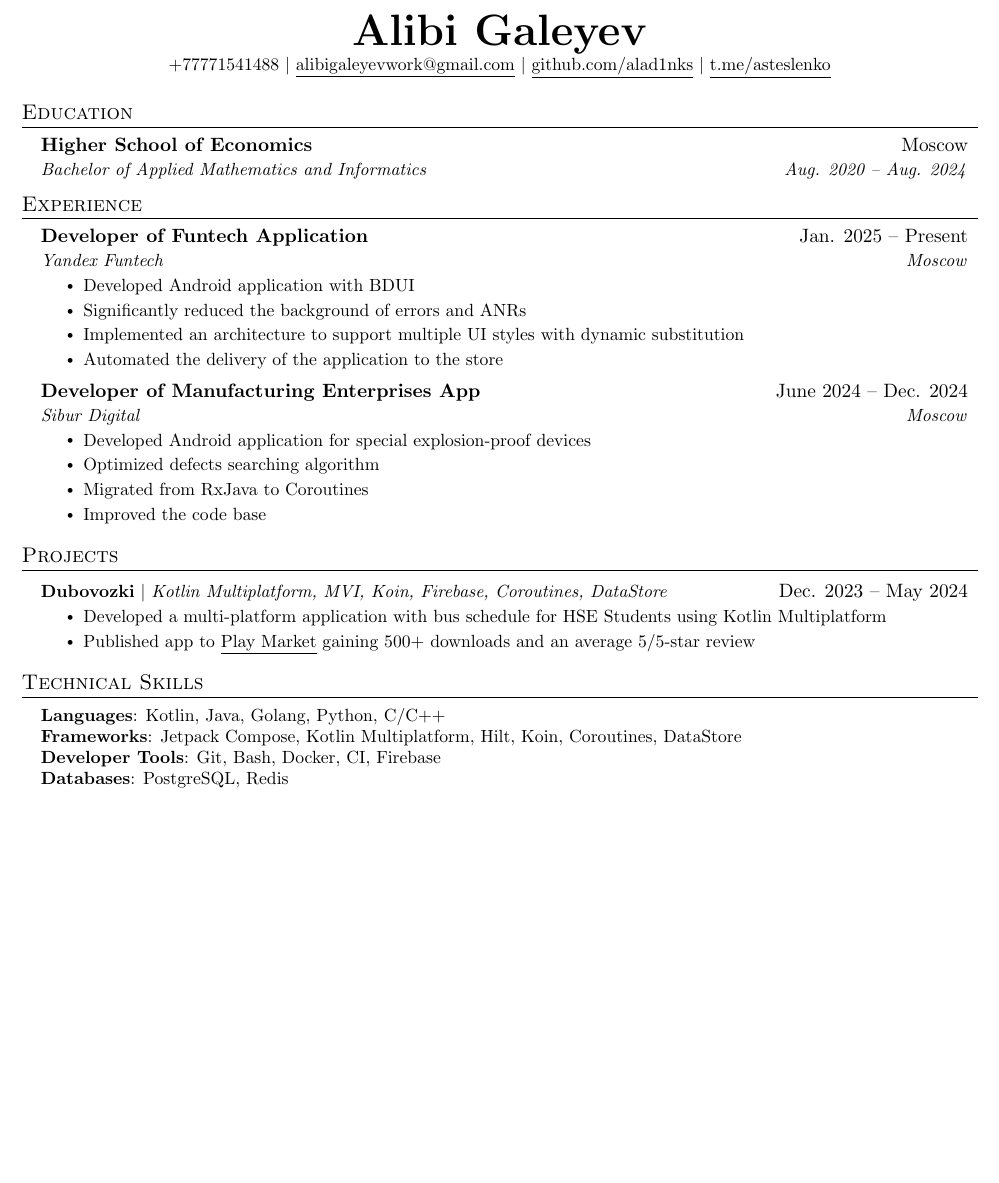
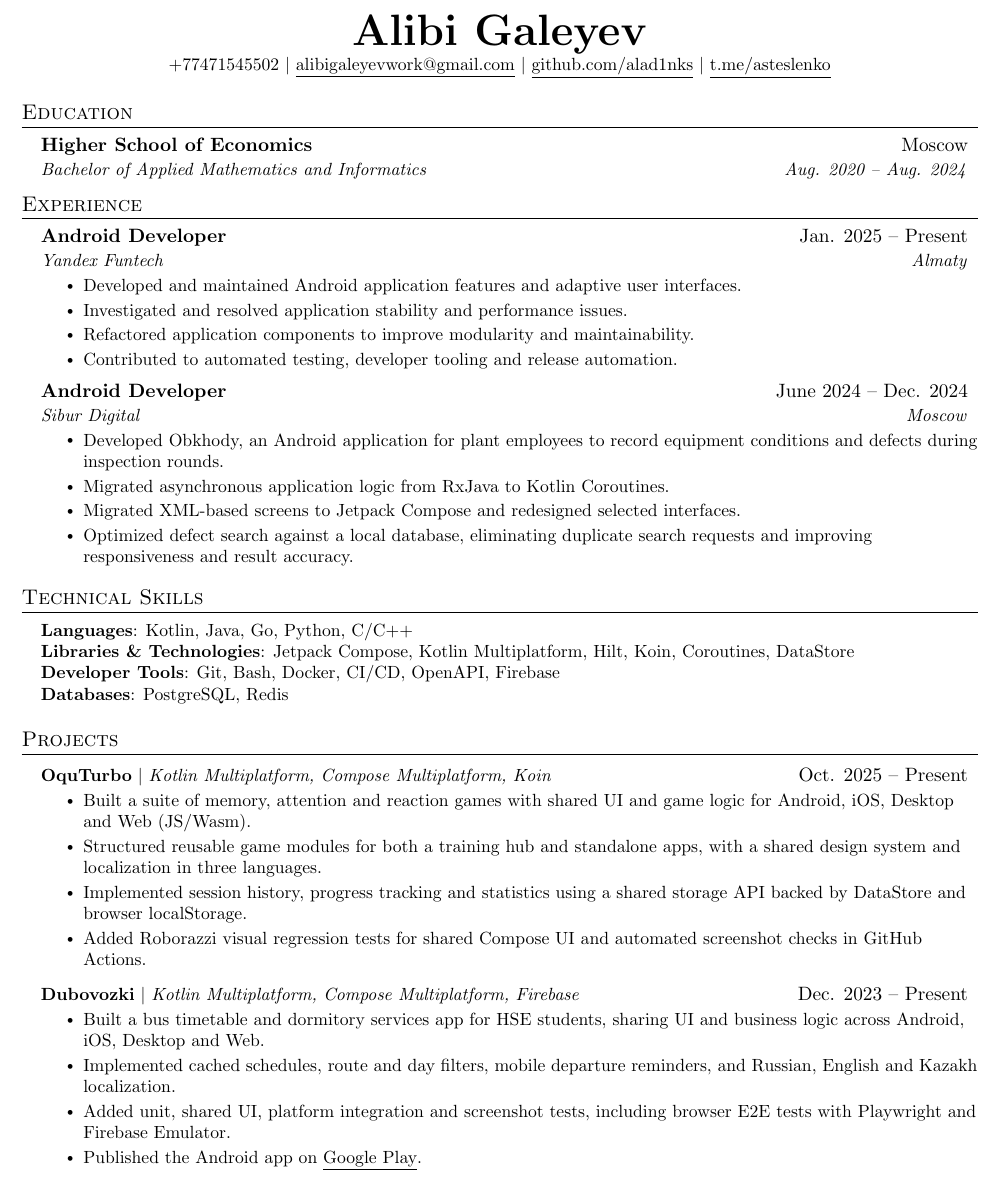
Before and after one commit to alad1nks/resume, a LaTeX CV (resume/resume.tex): part of the page, cut so that both start at the same text, the shorter picture padded with empty space. Compiled offline with pdfLaTeX.

Commit message:
Update resume experience and projects

```diff
--- a/resume/resume.tex
+++ b/resume/resume.tex
@@ -80,7 +80,7 @@
 
 \begin{center}
     \textbf{\Huge \scshape Alibi Galeyev} \\ \vspace{1pt}
-    \small +77771541488 $|$
+    \small +77471545502 $|$
     \href{mailto:alibigaleyevwork@gmail.com}{\underline{alibigaleyevwork@gmail.com}} $|$
     \href{https://github.com/alad1nks}{\underline{github.com/alad1nks}} $|$
     \href{https://t.me/asteslenko}{\underline{t.me/asteslenko}}
@@ -99,47 +99,62 @@
   \resumeSubHeadingListStart
 
     \resumeSubheading
-      {Developer of Funtech Application}{Jan. 2025 -- Present}
-      {Yandex Funtech}{Moscow}
+      {Android Developer}{Jan. 2025 -- Present}
+      {Yandex Funtech}{Almaty}
       \resumeItemListStart
-        \resumeItem{Developed Android application with BDUI}
-        \resumeItem{Significantly reduced the background of errors and ANRs}
-        \resumeItem{Implemented an architecture to support multiple UI styles with dynamic substitution}
-        \resumeItem{Automated the delivery of the application to the store}
+        \resumeItem{Developed and maintained Android application features and adaptive user interfaces.}
+        \resumeItem{Investigated and resolved application stability and performance issues.}
+        \resumeItem{Refactored application components to improve modularity and maintainability.}
+        \resumeItem{Contributed to automated testing, developer tooling and release automation.}
       \resumeItemListEnd
 
     \resumeSubheading
-      {Developer of Manufacturing Enterprises App}{June 2024 -- Dec. 2024}
+      {Android Developer}{June 2024 -- Dec. 2024}
       {Sibur Digital}{Moscow}
       \resumeItemListStart
-        \resumeItem{Developed Android application for special explosion-proof devices}
-        \resumeItem{Optimized defects searching algorithm}
-        \resumeItem{Migrated from RxJava to Coroutines}
-        \resumeItem{Improved the code base}
+        \resumeItem{Developed Obkhody, an Android application for plant employees to record equipment conditions and defects during inspection rounds.}
+        \resumeItem{Migrated asynchronous application logic from RxJava to Kotlin Coroutines.}
+        \resumeItem{Migrated XML-based screens to Jetpack Compose and redesigned selected interfaces.}
+        \resumeItem{Optimized defect search against a local database, eliminating duplicate search requests and improving responsiveness and result accuracy.}
       \resumeItemListEnd
 
   \resumeSubHeadingListEnd
 
 
+\section{Technical Skills}
+  \begin{itemize}[leftmargin=0.15in, label={}]
+    \small{\item{
+     \textbf{Languages}{: Kotlin, Java, Go, Python, C/C++} \\
+     \textbf{Libraries \& Technologies}{: Jetpack Compose, Kotlin Multiplatform, Hilt, Koin, Coroutines, DataStore} \\
+     \textbf{Developer Tools}{: Git, Bash, Docker, CI/CD, OpenAPI, Firebase} \\
+     \textbf{Databases}{: PostgreSQL, Redis}
+    }}
+  \end{itemize}
+
+
 \section{Projects}
     \resumeSubHeadingListStart
       \resumeProjectHeading
-          {\textbf{\href{https://github.com/alad1nks/dubovozki-kmp}{Dubovozki}} $|$ \emph{Kotlin Multiplatform, MVI, Koin, Firebase, Coroutines, DataStore}}{Dec. 2023 -- May 2024}
+          {\textbf{\href{https://github.com/alad1nks/oquturbo}{OquTurbo}} $|$ \emph{Kotlin Multiplatform, Compose Multiplatform, Koin}}{Oct. 2025 -- Present}
           \resumeItemListStart
-            \resumeItem{Developed a multi-platform application with bus schedule for HSE Students using Kotlin Multiplatform}
-            \resumeItem{Published app to \href{https://play.google.com/store/apps/details?id=com.alad1nks.dubovozki}{\underline{Play Market}} gaining 500+ downloads and an average 5/5-star review}
+            \resumeItem{Built a suite of memory, attention and reaction games with shared UI and game logic for Android, iOS, Desktop and Web (JS/Wasm).}
+            \resumeItem{Structured reusable game modules for both a training hub and standalone apps, with a shared design system and localization in three languages.}
+            \resumeItem{Implemented session history, progress tracking and statistics using a shared storage API backed by DataStore and browser localStorage.}
+            \resumeItem{Added Roborazzi visual regression tests for shared Compose UI and automated screenshot checks in GitHub Actions.}
+          \resumeItemListEnd
+
+      \resumeProjectHeading
+          {\textbf{\href{https://github.com/alad1nks/dubovozki-kmp}{Dubovozki}} $|$ \emph{Kotlin Multiplatform, Compose Multiplatform, Firebase}}{Dec. 2023 -- Present}
+          \resumeItemListStart
+            \resumeItem{Built a bus timetable and dormitory services app for HSE students, sharing UI and business logic across Android, iOS, Desktop and Web.}
+            \resumeItem{Implemented cached schedules, route and day filters, mobile departure reminders, and Russian, English and Kazakh localization.}
+            \resumeItem{Added unit, shared UI, platform integration and screenshot tests, including browser E2E tests with Playwright and Firebase Emulator.}
+            \resumeItem{Published the Android app on \href{https://play.google.com/store/apps/details?id=com.alad1nks.dubovozki}{\underline{Google Play}}.}
           \resumeItemListEnd
     \resumeSubHeadingListEnd
 
 
-\section{Technical Skills}
-  \begin{itemize}[leftmargin=0.15in, label={}]
-    \small{\item{
-     \textbf{Languages}{: Kotlin, Java, Golang, Python, C/C++} \\
-     \textbf{Frameworks}{: Jetpack Compose, Kotlin Multiplatform, Hilt, Koin, Coroutines, DataStore} \\
-     \textbf{Developer Tools}{: Git, Bash, Docker, CI, Firebase} \\
-     \textbf{Databases}{: PostgreSQL, Redis}
-    }}
-  \end{itemize}
+
+
 
 \end{document}
```
